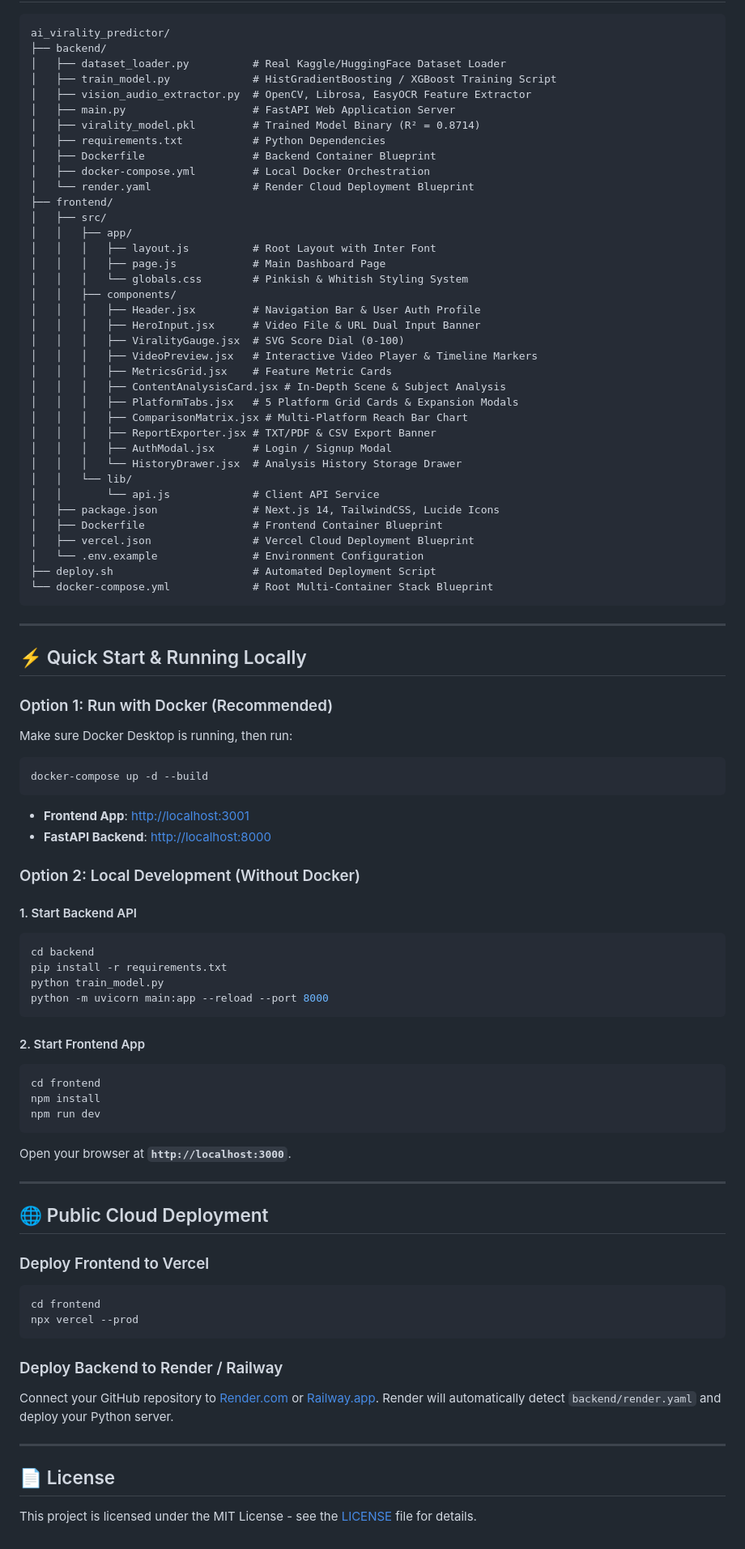
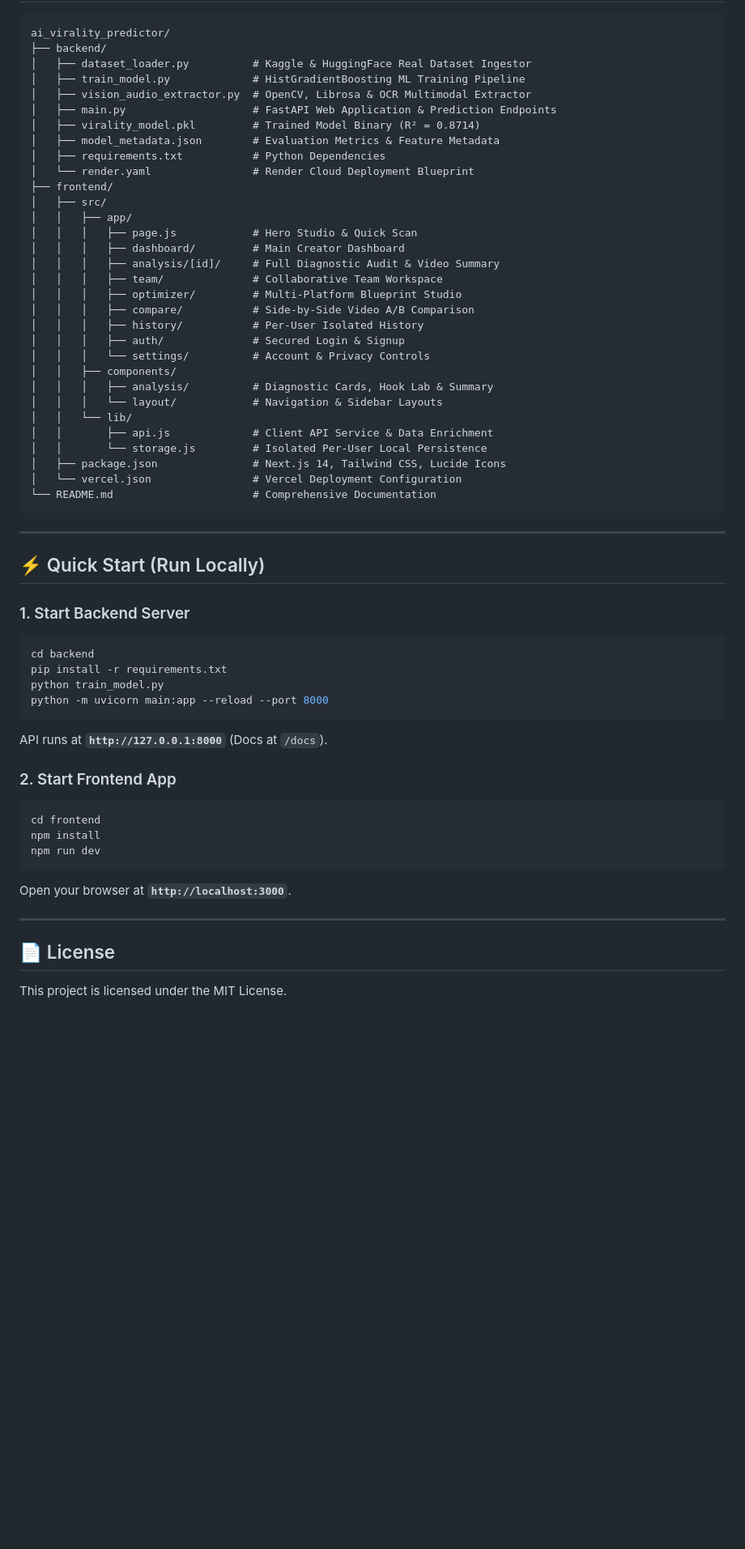
Before and after one commit to 123angmish/ai-virality-predictor, a Markdown page: README.md, the part around one of its changes. Shown at 81% size. Drawn GitHub-style; blank space fills up the shorter version.

````diff
--- a/README.md
+++ b/README.md
@@ -48,67 +69,51 @@ The platform generates platform-specific, actionable optimization plans for **Ti
 ```
 ai_virality_predictor/
 ├── backend/
-│   ├── dataset_loader.py          # Real Kaggle/HuggingFace Dataset Loader
-│   ├── train_model.py             # HistGradientBoosting / XGBoost Training Script
-│   ├── vision_audio_extractor.py  # OpenCV, Librosa, EasyOCR Feature Extractor
-│   ├── main.py                    # FastAPI Web Application Server
+│   ├── dataset_loader.py          # Kaggle & HuggingFace Real Dataset Ingestor
+│   ├── train_model.py             # HistGradientBoosting ML Training Pipeline
+│   ├── vision_audio_extractor.py  # OpenCV, Librosa & OCR Multimodal Extractor
+│   ├── main.py                    # FastAPI Web Application & Prediction Endpoints
 │   ├── virality_model.pkl         # Trained Model Binary (R² = 0.8714)
+│   ├── model_metadata.json        # Evaluation Metrics & Feature Metadata
 │   ├── requirements.txt           # Python Dependencies
-│   ├── Dockerfile                 # Backend Container Blueprint
-│   ├── docker-compose.yml         # Local Docker Orchestration
 │   └── render.yaml                # Render Cloud Deployment Blueprint
 ├── frontend/
 │   ├── src/
 │   │   ├── app/
-│   │   │   ├── layout.js          # Root Layout with Inter Font
-│   │   │   ├── page.js            # Main Dashboard Page
-│   │   │   └── globals.css        # Pinkish & Whitish Styling System
+│   │   │   ├── page.js            # Hero Studio & Quick Scan
+│   │   │   ├── dashboard/         # Main Creator Dashboard
+│   │   │   ├── analysis/[id]/     # Full Diagnostic Audit & Video Summary
+│   │   │   ├── team/              # Collaborative Team Workspace
+│   │   │   ├── optimizer/         # Multi-Platform Blueprint Studio
+│   │   │   ├── compare/           # Side-by-Side Video A/B Comparison
+│   │   │   ├── history/           # Per-User Isolated History
+│   │   │   ├── auth/              # Secured Login & Signup
+│   │   │   └── settings/          # Account & Privacy Controls
 │   │   ├── components/
-│   │   │   ├── Header.jsx         # Navigation Bar & User Auth Profile
-│   │   │   ├── HeroInput.jsx      # Video File & URL Dual Input Banner
-│   │   │   ├── ViralityGauge.jsx  # SVG Score Dial (0-100)
-│   │   │   ├── VideoPreview.jsx   # Interactive Video Player & Timeline Markers
-│   │   │   ├── MetricsGrid.jsx    # Feature Metric Cards
-│   │   │   ├── ContentAnalysisCard.jsx # In-Depth Scene & Subject Analysis
-│   │   │   ├── PlatformTabs.jsx   # 5 Platform Grid Cards & Expansion Modals
-│   │   │   ├── ComparisonMatrix.jsx # Multi-Platform Reach Bar Chart
-│   │   │   ├── ReportExporter.jsx # TXT/PDF & CSV Export Banner
-│   │   │   ├── AuthModal.jsx      # Login / Signup Modal
-│   │   │   └── HistoryDrawer.jsx  # Analysis History Storage Drawer
+│   │   │   ├── analysis/          # Diagnostic Cards, Hook Lab & Summary
+│   │   │   └── layout/            # Navigation & Sidebar Layouts
 │   │   └── lib/
-│   │       └── api.js             # Client API Service
-│   ├── package.json               # Next.js 14, TailwindCSS, Lucide Icons
-│   ├── Dockerfile                 # Frontend Container Blueprint
-│   ├── vercel.json                # Vercel Cloud Deployment Blueprint
-│   └── .env.example               # Environment Configuration
-├── deploy.sh                      # Automated Deployment Script
-└── docker-compose.yml             # Root Multi-Container Stack Blueprint
+│   │       ├── api.js             # Client API Service & Data Enrichment
+│   │       └── storage.js         # Isolated Per-User Local Persistence
+│   ├── package.json               # Next.js 14, Tailwind CSS, Lucide Icons
+│   └── vercel.json                # Vercel Deployment Configuration
+└── README.md                      # Comprehensive Documentation
 ```
 
 ---
 
-## ⚡ Quick Start & Running Locally
+## ⚡ Quick Start (Run Locally)
 
-### Option 1: Run with Docker (Recommended)
-Make sure Docker Desktop is running, then run:
-
-```bash
-docker-compose up -d --build
-```
-- **Frontend App**: [http://localhost:3001](http://localhost:3001)
-- **FastAPI Backend**: [http://localhost:8000](http://localhost:8000)
-
-### Option 2: Local Development (Without Docker)
-
-#### 1. Start Backend API
+### 1. Start Backend Server
 ```bash
 cd backend
 pip install -r requirements.txt
 python train_model.py
 python -m uvicorn main:app --reload --port 8000
 ```
+API runs at **`http://127.0.0.1:8000`** (Docs at `/docs`).
 
-#### 2. Start Frontend App
+### 2. Start Frontend App
 ```bash
 cd frontend
 npm install
@@ -118,18 +123,5 @@ Open your browser at **`http://localhost:3000`**.
 
 ---
 
-## 🌐 Public Cloud Deployment
-
-### Deploy Frontend to Vercel
-```bash
-cd frontend
-npx vercel --prod
-```
-
-### Deploy Backend to Render / Railway
-Connect your GitHub repository to [Render.com](https://render.com) or [Railway.app](https://railway.app). Render will automatically detect `backend/render.yaml` and deploy your Python server.
-
----
-
 ## 📄 License
-This project is licensed under the MIT License - see the [LICENSE](LICENSE) file for details.
+This project is licensed under the MIT License.
````
Also changed, not shown: other parts of README.md (+56 -35 lines).
